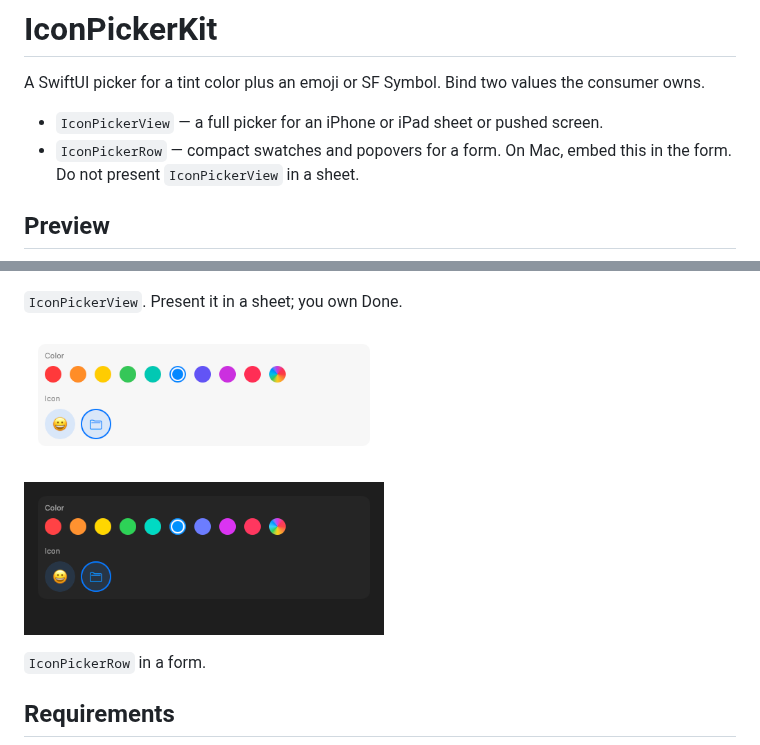
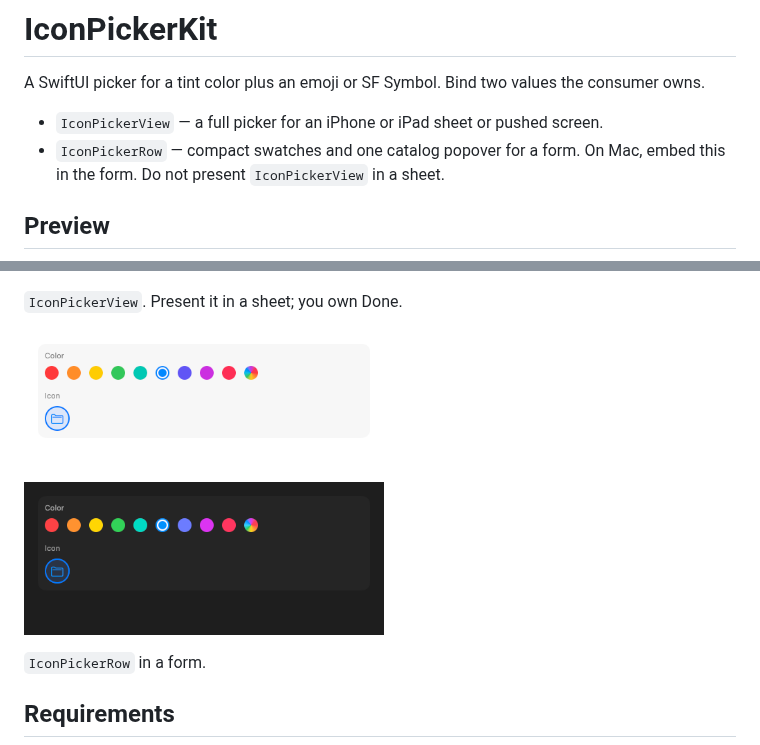
Before and after one commit to hksw-io/iconpickerkit, a Markdown page: README.md, 2 parts joined by grey strips. Rendered like a GitHub page; pictures changed too: Docs/Media/iconpickerkit-row-dark.png, Docs/Media/iconpickerkit-row-light.png.

Commit message:
feat: open one mixed catalog popover on the row
The compact row shows a single icon button. Its popover is the mixed
emoji and SF Symbol catalog, not separate mode lists.

```diff
--- a/README.md
+++ b/README.md
@@ -3,7 +3,7 @@
 A SwiftUI picker for a tint color plus an emoji or SF Symbol. Bind two values the consumer owns.
 
 - `IconPickerView` — a full picker for an iPhone or iPad sheet or pushed screen.
-- `IconPickerRow` — compact swatches and popovers for a form. On Mac, embed this in the form. Do not present `IconPickerView` in a sheet.
+- `IconPickerRow` — compact swatches and one catalog popover for a form. On Mac, embed this in the form. Do not present `IconPickerView` in a sheet.
 
 ## Preview
 
```
Also changed, not shown: CHANGELOG.md (+1 -0 lines), 2 other files.
